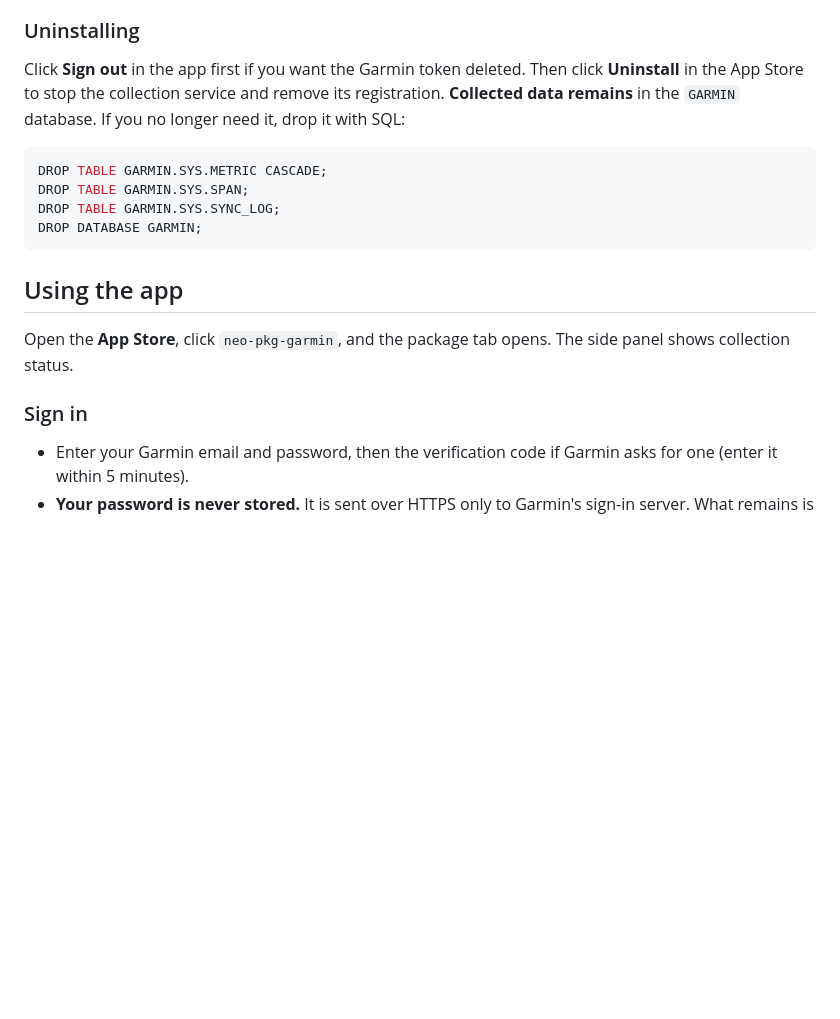
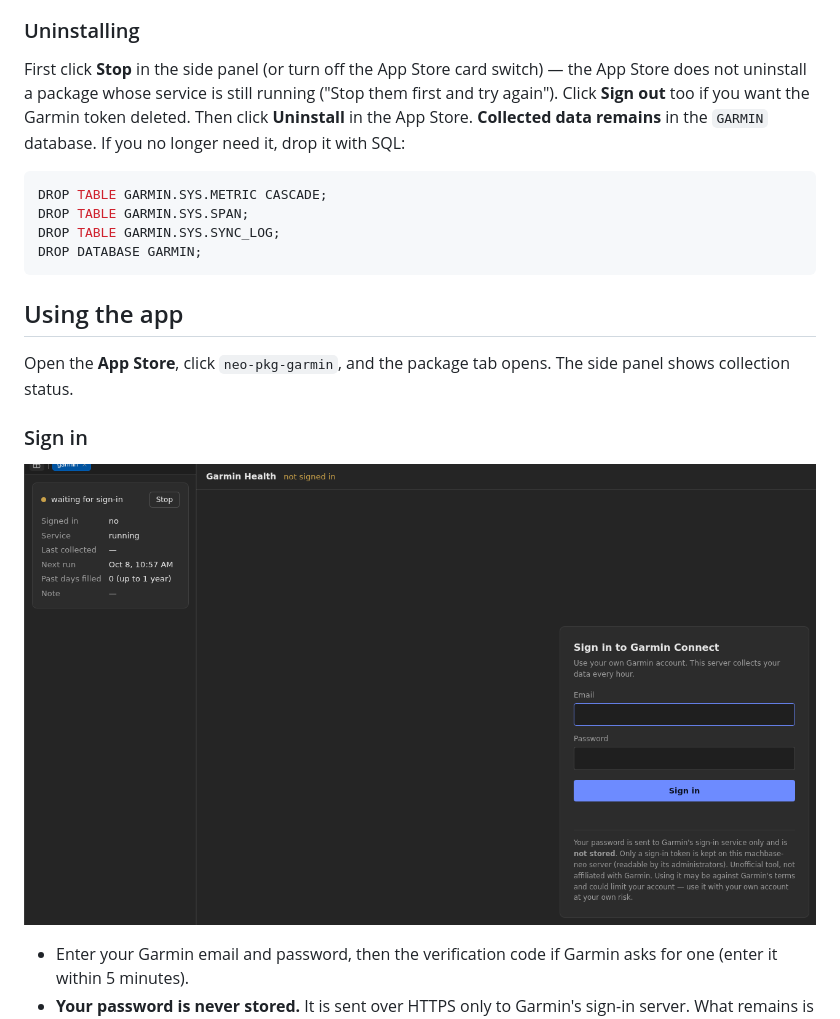
Before and after one commit to machbase/neo-pkg-garmin, a Markdown page: README.md, the part around the change. Rendered like a GitHub page; pictures changed too: docs/images/sign-in.png (added); blank space fills up the shorter version.

````diff
--- a/README.md
+++ b/README.md
@@ -44,7 +44,7 @@ Installation fails if `public/` contains two archives with the same package name
 
 ### Uninstalling
 
-Click **Sign out** in the app first if you want the Garmin token deleted. Then click **Uninstall** in the App Store to stop the collection service and remove its registration.
+First click **Stop** in the side panel (or turn off the App Store card switch) — the App Store does not uninstall a package whose service is still running ("Stop them first and try again"). Click **Sign out** too if you want the Garmin token deleted. Then click **Uninstall** in the App Store.
 **Collected data remains** in the `GARMIN` database. If you no longer need it, drop it with SQL:
 
 ```sql
@@ -59,6 +59,8 @@ DROP DATABASE GARMIN;
 Open the **App Store**, click `neo-pkg-garmin`, and the package tab opens. The side panel shows collection status.
 
 ### Sign in
+
+![Sign-in screen — the side panel on the left shows the collector waiting for sign-in](docs/images/sign-in.png)
 
 - Enter your Garmin email and password, then the verification code if Garmin asks for one (enter it within 5 minutes).
 - **Your password is never stored.** It is sent over HTTPS only to Garmin's sign-in server. What remains is the token Garmin returns, saved in a file with owner-only permissions (on Linux and macOS).
````
Also changed, not shown: README.ja.md (+3 -1 lines), README.ko.md (+3 -1 lines), 3 other files.
